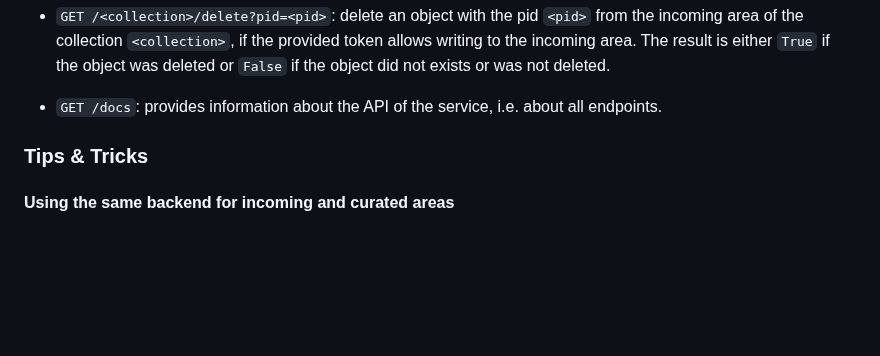
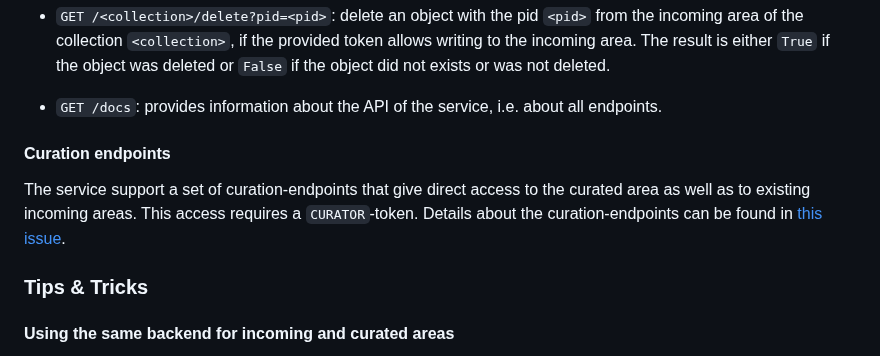
Before and after one commit to christian-monch/dump-things-server, a Markdown page: README.md, the part around the change. Drawn GitHub-style; blank space fills up the shorter version.

```diff
--- a/README.md
+++ b/README.md
@@ -573,6 +573,12 @@ The service provides the following user endpoints (in addition to user-endpoints
 
 - `GET /docs`: provides information about the API of the service, i.e. about all endpoints.
 
+#### Curation endpoints
+
+The service support a set of curation-endpoints that give direct access to the curated area as well as to existing incoming areas.
+This access requires a `CURATOR`-token.
+Details about the curation-endpoints can be found in [this issue](https://github.com/christian-monch/dump-things-server/issues/118).
+
 
 ### Tips & Tricks
 
```
